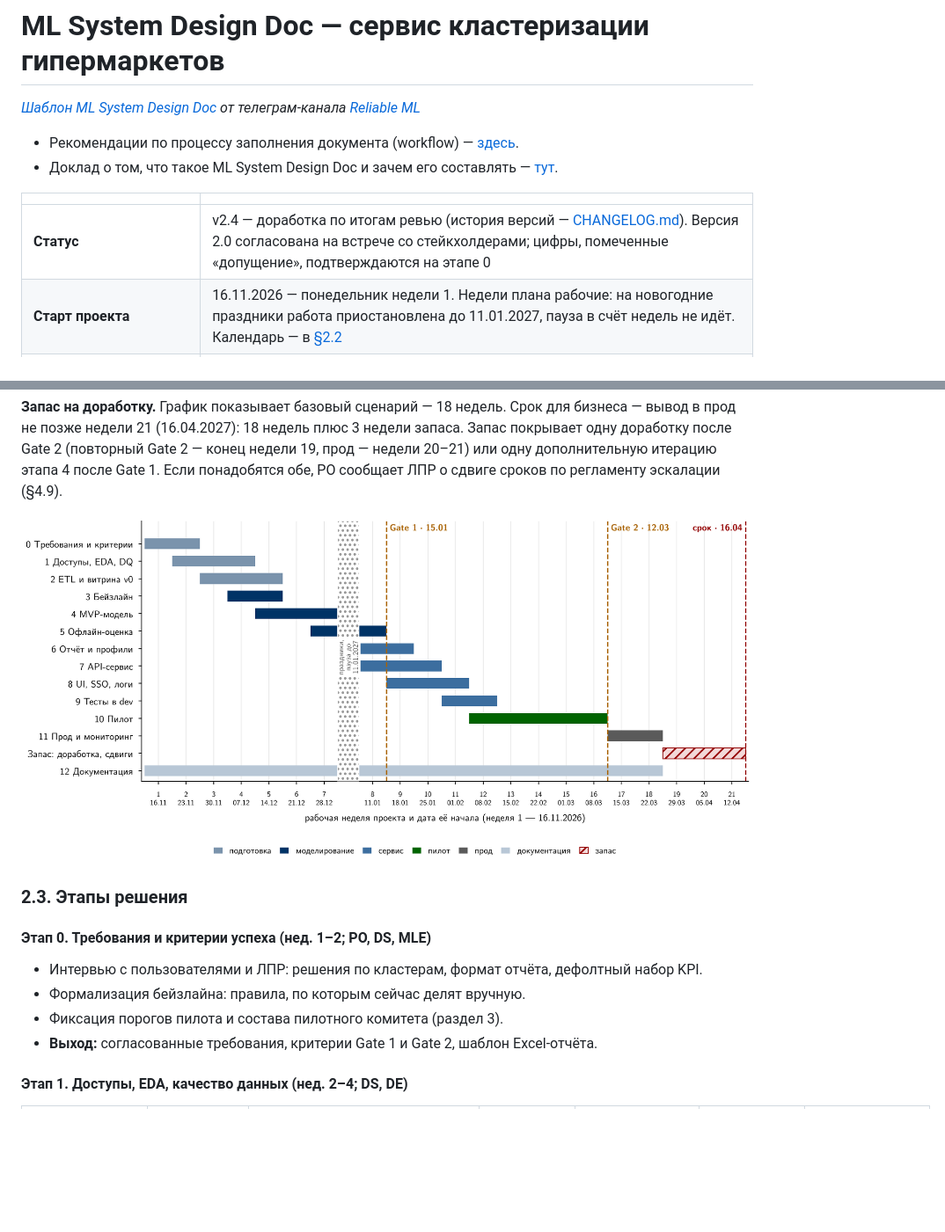
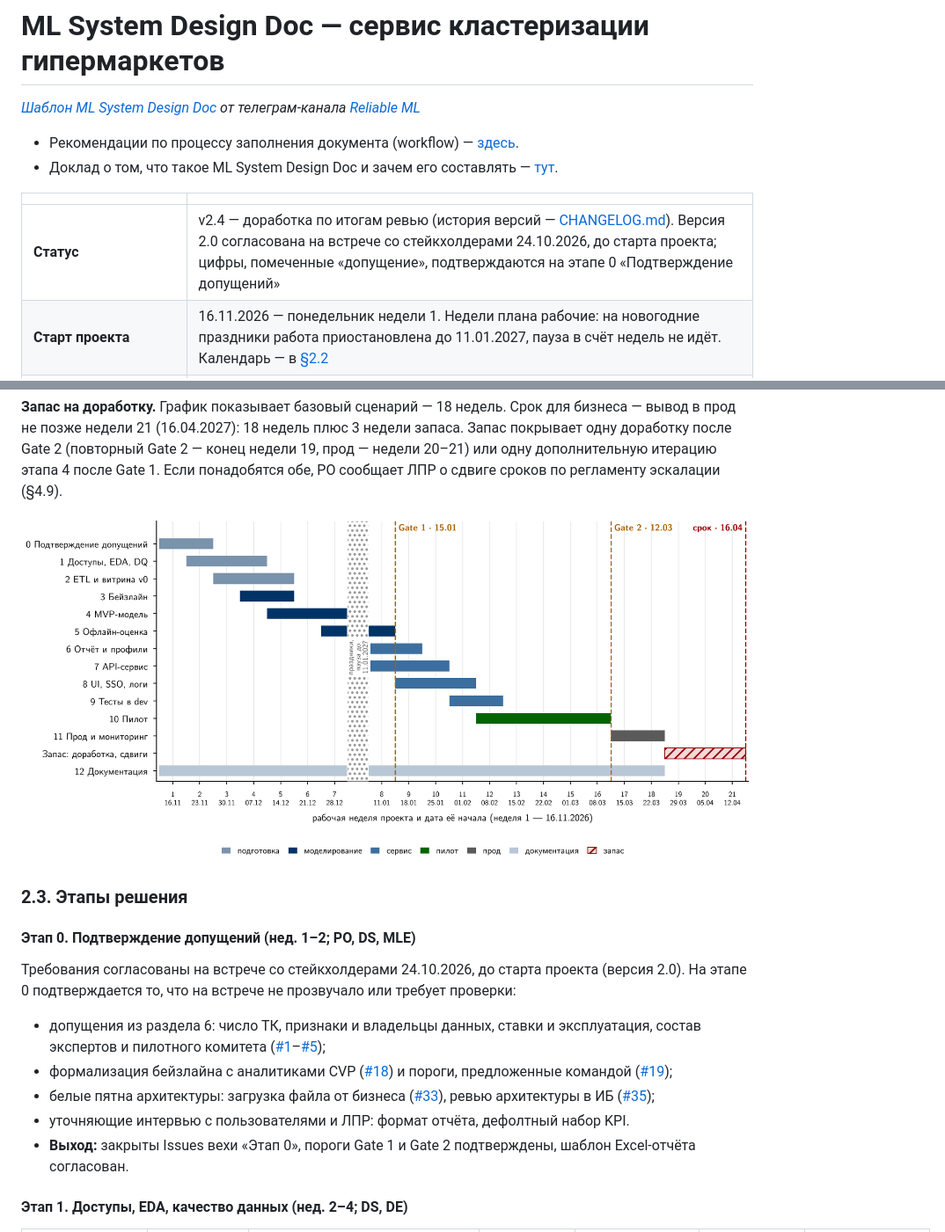
Before and after one commit to MajorN13/ml_system_design_doc_clustering, a Markdown page: README.md, 2 parts joined by grey strips. Shown at 88% size. GitHub-like rendering; pictures changed too: roadmap.png; blank space fills up the shorter version.

Commit message:
docs(readme): этап 0 — «Подтверждение допущений»
Closes #46

```diff
--- a/README.md
+++ b/README.md
@@ -5,7 +5,7 @@
 
 | | |
 |---|---|
-| **Статус** | v2.4 — доработка по итогам ревью (история версий — [CHANGELOG.md](CHANGELOG.md)). Версия 2.0 согласована на встрече со стейкхолдерами; цифры, помеченные «допущение», подтверждаются на этапе 0 |
+| **Статус** | v2.4 — доработка по итогам ревью (история версий — [CHANGELOG.md](CHANGELOG.md)). Версия 2.0 согласована на встрече со стейкхолдерами 24.10.2026, до старта проекта; цифры, помеченные «допущение», подтверждаются на этапе 0 «Подтверждение допущений» |
 | **Старт проекта** | 16.11.2026 — понедельник недели 1. Недели плана рабочие: на новогодние праздники работа приостановлена до 11.01.2027, пауза в счёт недель не идёт. Календарь — в [§2.2](#22-блок-схема-решения) |
 | **Авторы** | Nikolai Dorogin, Sergey Vasiliev, Oleg Lee |
 | **Product Owner** (PO, владелец продукта) | руководитель группы коммерческой аналитики |
@@ -301,11 +301,13 @@ ML-метрики и метрики сервиса:
 
 ### **2.3. Этапы решения**
 
-#### **Этап 0. Требования и критерии успеха** (нед. 1–2; PO, DS, MLE)
-- Интервью с пользователями и ЛПР: решения по кластерам, формат отчёта, дефолтный набор KPI.
-- Формализация бейзлайна: правила, по которым сейчас делят вручную.
-- Фиксация порогов пилота и состава пилотного комитета (раздел 3).
-- **Выход:** согласованные требования, критерии Gate 1 и Gate 2, шаблон Excel-отчёта.
+#### **Этап 0. Подтверждение допущений** (нед. 1–2; PO, DS, MLE)
+Требования согласованы на встрече со стейкхолдерами 24.10.2026, до старта проекта (версия 2.0). На этапе 0 подтверждается то, что на встрече не прозвучало или требует проверки:
+- допущения из раздела 6: число ТК, признаки и владельцы данных, ставки и эксплуатация, состав экспертов и пилотного комитета ([#1](https://github.com/MajorN13/ml_system_design_doc_clustering/issues/1)–[#5](https://github.com/MajorN13/ml_system_design_doc_clustering/issues/5));
+- формализация бейзлайна с аналитиками CVP ([#18](https://github.com/MajorN13/ml_system_design_doc_clustering/issues/18)) и пороги, предложенные командой ([#19](https://github.com/MajorN13/ml_system_design_doc_clustering/issues/19));
+- белые пятна архитектуры: загрузка файла от бизнеса ([#33](https://github.com/MajorN13/ml_system_design_doc_clustering/issues/33)), ревью архитектуры в ИБ ([#35](https://github.com/MajorN13/ml_system_design_doc_clustering/issues/35));
+- уточняющие интервью с пользователями и ЛПР: формат отчёта, дефолтный набор KPI.
+- **Выход:** закрыты Issues вехи «Этап 0», пороги Gate 1 и Gate 2 подтверждены, шаблон Excel-отчёта согласован.
 
 #### **Этап 1. Доступы, EDA, качество данных** (нед. 2–4; DS, DE)
 
```
Also changed, not shown: other parts of README.md (+2 -2 lines), scheme.png, 1 other file.
